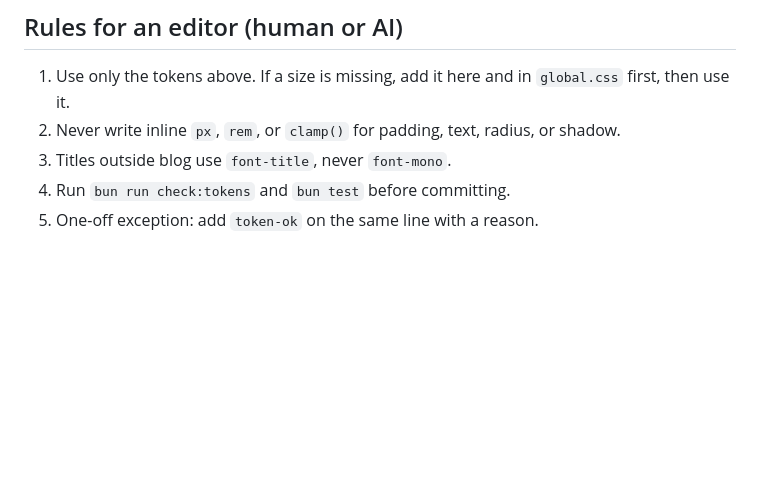
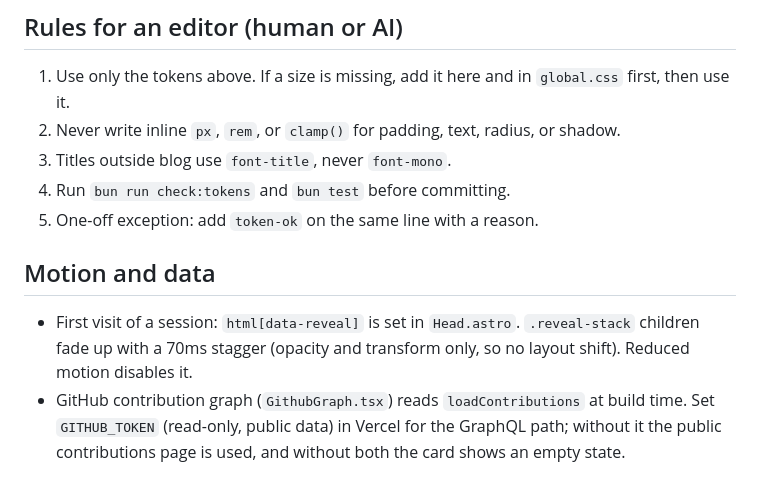
Before and after one commit to raihanpka/raihanpk.com, a Markdown page: docs/design-system.md, the part around the change. GitHub-like rendering; blank space fills up the shorter version.

Commit message:
docs(design): document reveal stagger and GitHub token

```diff
--- a/docs/design-system.md
+++ b/docs/design-system.md
@@ -78,3 +78,8 @@ Never use raw hex in components.
 3. Titles outside blog use `font-title`, never `font-mono`.
 4. Run `bun run check:tokens` and `bun test` before committing.
 5. One-off exception: add `token-ok` on the same line with a reason.
+
+## Motion and data
+
+- First visit of a session: `html[data-reveal]` is set in `Head.astro`. `.reveal-stack` children fade up with a 70ms stagger (opacity and transform only, so no layout shift). Reduced motion disables it.
+- GitHub contribution graph (`GithubGraph.tsx`) reads `loadContributions` at build time. Set `GITHUB_TOKEN` (read-only, public data) in Vercel for the GraphQL path; without it the public contributions page is used, and without both the card shows an empty state.
```
